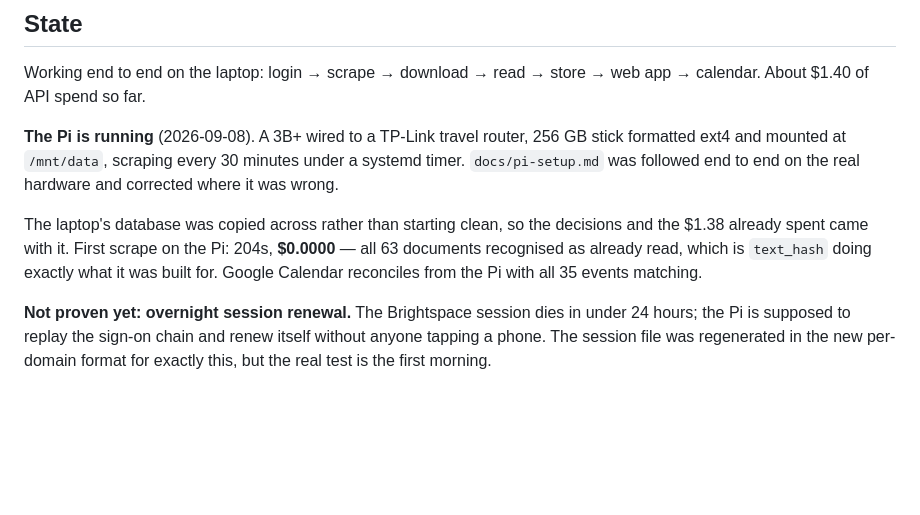
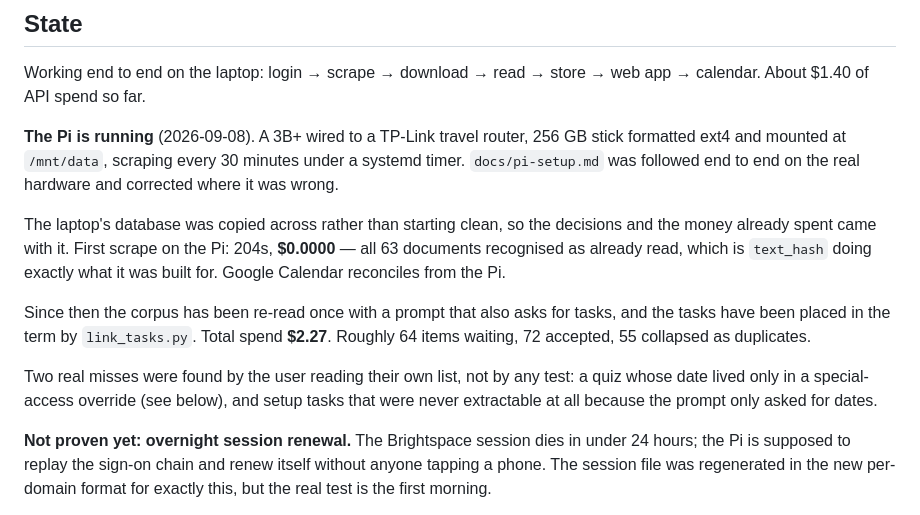
Before and after one commit to cooldude-7/uOttawa-brightspace-scraper, a Markdown page: CLAUDE.md, the part around the change. Drawn GitHub-style; blank space fills up the shorter version.

Commit message:
Record the day's state: tasks placed, $2.27 spent
Both of the day's real finds came from the user reading their own list
rather than from anything automated, which is worth keeping written
down next to the numbers.

Co-Authored-By: Claude Opus 5 <noreply@anthropic.com>
Claude-Session: https://claude.ai/code/session_01BLnZMNBadAA3C54Wv8t5S8

```diff
--- a/CLAUDE.md
+++ b/CLAUDE.md
@@ -22,10 +22,20 @@ minutes under a systemd timer. `docs/pi-setup.md` was followed end to end on
 the real hardware and corrected where it was wrong.
 
 The laptop's database was copied across rather than starting clean, so the
-decisions and the $1.38 already spent came with it. First scrape on the Pi:
+decisions and the money already spent came with it. First scrape on the Pi:
 204s, **$0.0000** — all 63 documents recognised as already read, which is
 `text_hash` doing exactly what it was built for. Google Calendar reconciles
-from the Pi with all 35 events matching.
+from the Pi.
+
+Since then the corpus has been re-read once with a prompt that also asks for
+tasks, and the tasks have been placed in the term by `link_tasks.py`. Total
+spend **$2.27**. Roughly 64 items waiting, 72 accepted, 55 collapsed as
+duplicates.
+
+Two real misses were found by the user reading their own list, not by any test:
+a quiz whose date lived only in a special-access override (see below), and
+setup tasks that were never extractable at all because the prompt only asked
+for dates.
 
 **Not proven yet: overnight session renewal.** The Brightspace session dies in
 under 24 hours; the Pi is supposed to replay the sign-on chain and renew itself
```
